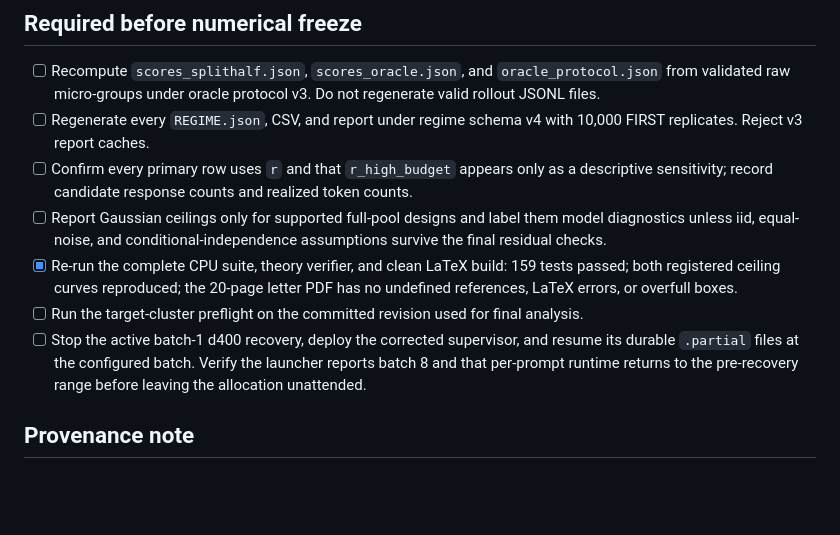
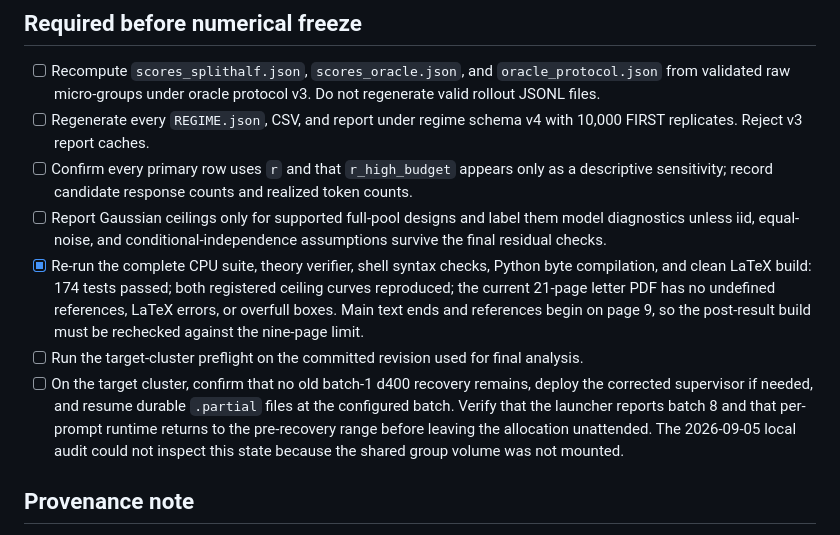
Before and after one commit to 33modeling/offpolicy-misranking, a Markdown page: BACKLOG.md, the part around one of its changes. GitHub-like rendering; blank space fills up the shorter version.

Commit message:
Update pre-result audit status

```diff
--- a/BACKLOG.md
+++ b/BACKLOG.md
@@ -59,15 +59,20 @@ checked source fix does not mark result regeneration complete.
 - [ ] Report Gaussian ceilings only for supported full-pool designs and label
   them model diagnostics unless iid, equal-noise, and conditional-independence
   assumptions survive the final residual checks.
-- [x] Re-run the complete CPU suite, theory verifier, and clean LaTeX build:
-  159 tests passed; both registered ceiling curves reproduced; the 20-page
-  letter PDF has no undefined references, LaTeX errors, or overfull boxes.
+- [x] Re-run the complete CPU suite, theory verifier, shell syntax checks,
+  Python byte compilation, and clean LaTeX build: 174 tests passed; both
+  registered ceiling curves reproduced; the current 21-page letter PDF has no
+  undefined references, LaTeX errors, or overfull boxes. Main text ends and
+  references begin on page 9, so the post-result build must be rechecked against
+  the nine-page limit.
 - [ ] Run the target-cluster preflight on the committed revision used for final
   analysis.
-- [ ] Stop the active batch-1 d400 recovery, deploy the corrected supervisor,
-  and resume its durable `.partial` files at the configured batch. Verify the
-  launcher reports batch 8 and that per-prompt runtime returns to the
-  pre-recovery range before leaving the allocation unattended.
+- [ ] On the target cluster, confirm that no old batch-1 d400 recovery remains,
+  deploy the corrected supervisor if needed, and resume durable `.partial`
+  files at the configured batch. Verify that the launcher reports batch 8 and
+  that per-prompt runtime returns to the pre-recovery range before leaving the
+  allocation unattended. The 2026-09-05 local audit could not inspect this
+  state because the shared group volume was not mounted.
 
 ## Provenance note
 
```
Also changed, not shown: other parts of BACKLOG.md (+1 -1 lines).
